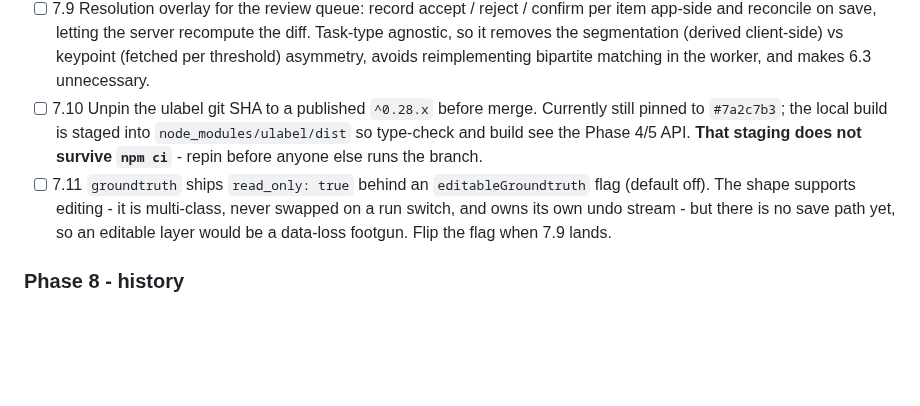
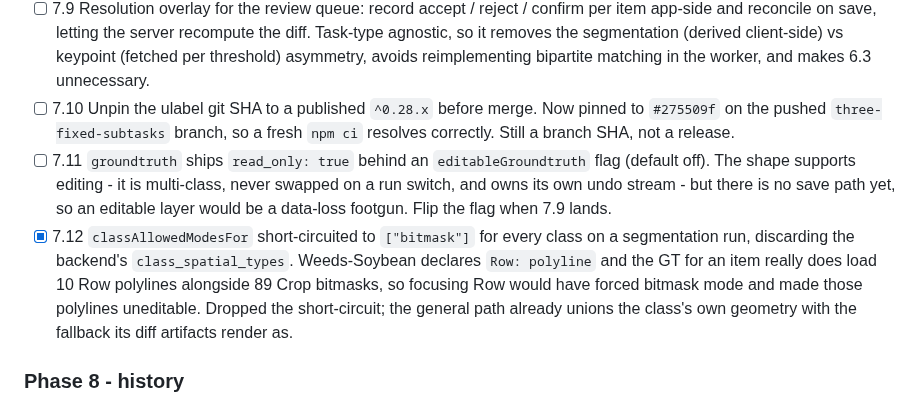
Before and after one commit to SenteraLLC/ulabel, a Markdown page: .github/tasks.md, the part around the change. Rendered like a GitHub page; blank space fills up the shorter version.

Commit message:
update plan

```diff
--- a/.github/tasks.md
+++ b/.github/tasks.md
@@ -524,15 +524,20 @@ time than at save time.
   (derived client-side) vs keypoint (fetched per threshold) asymmetry, avoids
   reimplementing bipartite matching in the worker, and makes 6.3 unnecessary.
 - [ ] 7.10 Unpin the ulabel git SHA to a published `^0.28.x` before merge.
-  Currently still pinned to `#7a2c7b3`; the local build is staged into
-  `node_modules/ulabel/dist` so type-check and build see the Phase 4/5 API.
-  **That staging does not survive `npm ci`** - repin before anyone else runs
-  the branch.
+  Now pinned to `#275509f` on the pushed `three-fixed-subtasks` branch, so a
+  fresh `npm ci` resolves correctly. Still a branch SHA, not a release.
 - [ ] 7.11 `groundtruth` ships `read_only: true` behind an
   `editableGroundtruth` flag (default off). The shape supports editing - it is
   multi-class, never swapped on a run switch, and owns its own undo stream -
   but there is no save path yet, so an editable layer would be a data-loss
   footgun. Flip the flag when 7.9 lands.
+- [x] 7.12 `classAllowedModesFor` short-circuited to `["bitmask"]` for every
+  class on a segmentation run, discarding the backend's
+  `class_spatial_types`. Weeds-Soybean declares `Row: polyline` and the GT for
+  an item really does load 10 Row polylines alongside 89 Crop bitmasks, so
+  focusing Row would have forced bitmask mode and made those polylines
+  uneditable. Dropped the short-circuit; the general path already unions the
+  class's own geometry with the fallback its diff artifacts render as.
 
 ### Phase 8 - history
 
```
